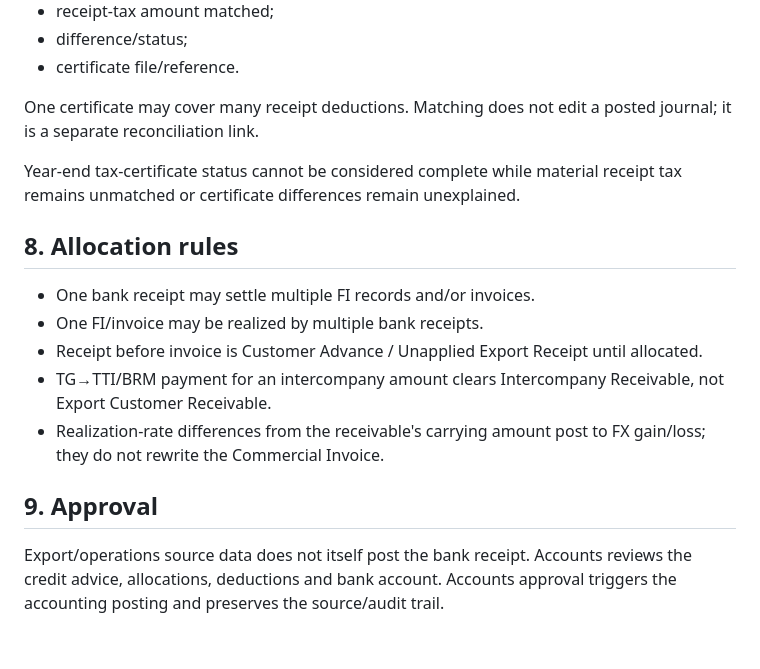
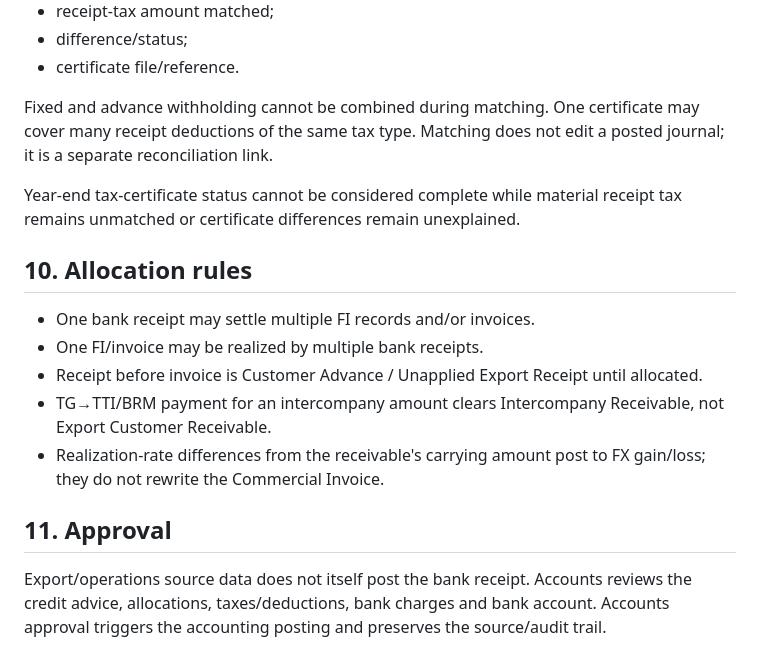
Before and after one commit to salpiracha-cmyk/transtarde, a Markdown page: accounts/EXPORT_REALIZATION_V1_RULES.md, the part around one of its changes. GitHub-like rendering.

```diff
--- a/accounts/EXPORT_REALIZATION_V1_RULES.md
+++ b/accounts/EXPORT_REALIZATION_V1_RULES.md
@@ -83,16 +120,16 @@ Certificate register stores:
 - difference/status;
 - certificate file/reference.
 
-One certificate may cover many receipt deductions. Matching does not edit a posted journal; it is a separate reconciliation link.
+Fixed and advance withholding cannot be combined during matching. One certificate may cover many receipt deductions of the same tax type. Matching does not edit a posted journal; it is a separate reconciliation link.
 
 Year-end tax-certificate status cannot be considered complete while material receipt tax remains unmatched or certificate differences remain unexplained.
 
-## 8. Allocation rules
+## 10. Allocation rules
 - One bank receipt may settle multiple FI records and/or invoices.
 - One FI/invoice may be realized by multiple bank receipts.
 - Receipt before invoice is Customer Advance / Unapplied Export Receipt until allocated.
 - TG→TTI/BRM payment for an intercompany amount clears Intercompany Receivable, not Export Customer Receivable.
 - Realization-rate differences from the receivable's carrying amount post to FX gain/loss; they do not rewrite the Commercial Invoice.
 
-## 9. Approval
-Export/operations source data does not itself post the bank receipt. Accounts reviews the credit advice, allocations, deductions and bank account. Accounts approval triggers the accounting posting and preserves the source/audit trail.
+## 11. Approval
+Export/operations source data does not itself post the bank receipt. Accounts reviews the credit advice, allocations, taxes/deductions, bank charges and bank account. Accounts approval triggers the accounting posting and preserves the source/audit trail.
```
Also changed, not shown: other parts of accounts/EXPORT_REALIZATION_V1_RULES.md (+46 -9 lines).
